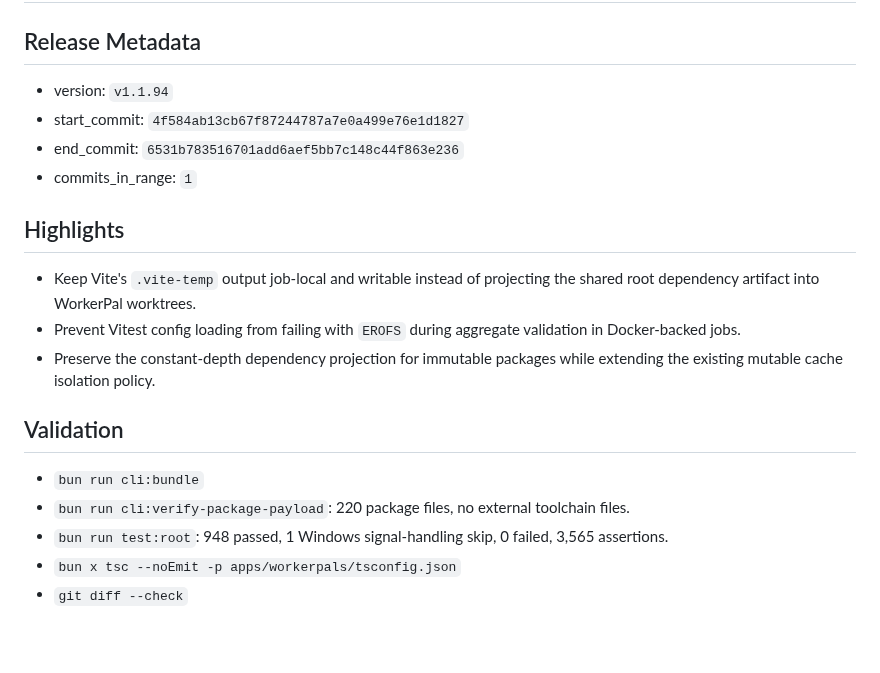
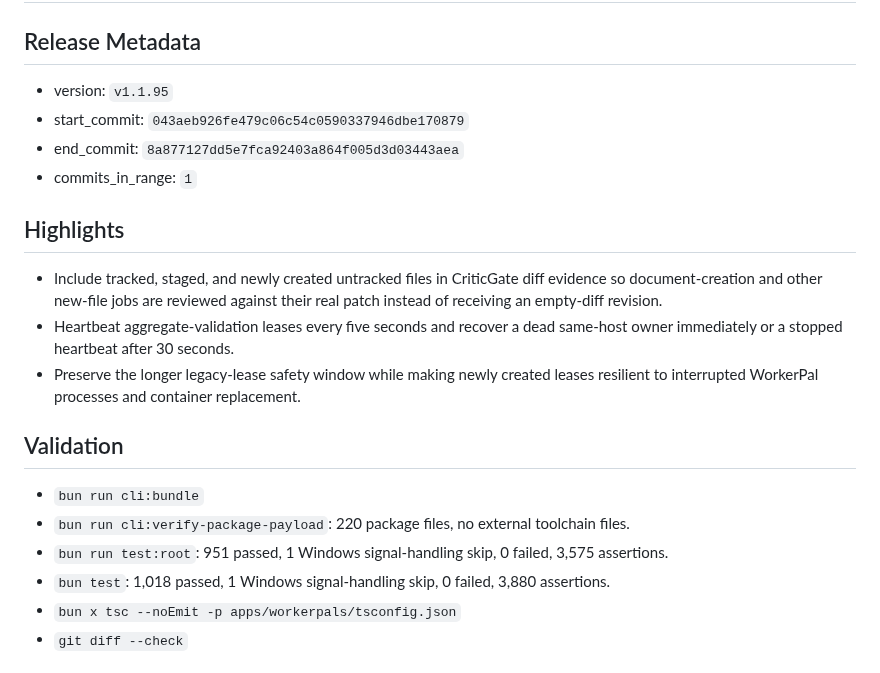
Before and after one commit to PushPalsDev/pushpals, a Markdown page: release_log.md, the part around the change. Rendered like a GitHub page; blank space fills up the shorter version.

Commit message:
docs(release): prepare v1.1.95

```diff
--- a/release_log.md
+++ b/release_log.md
@@ -2,22 +2,23 @@
 
 ## Release Metadata
 
-- version: `v1.1.94`
-- start_commit: `4f584ab13cb67f87244787a7e0a499e76e1d1827`
-- end_commit: `6531b783516701add6aef5bb7c148c44f863e236`
+- version: `v1.1.95`
+- start_commit: `043aeb926fe479c06c54c0590337946dbe170879`
+- end_commit: `8a877127dd5e7fca92403a864f005d3d03443aea`
 - commits_in_range: `1`
 
 ## Highlights
 
-- Keep Vite's `.vite-temp` output job-local and writable instead of projecting the shared root dependency artifact into WorkerPal worktrees.
-- Prevent Vitest config loading from failing with `EROFS` during aggregate validation in Docker-backed jobs.
-- Preserve the constant-depth dependency projection for immutable packages while extending the existing mutable cache isolation policy.
+- Include tracked, staged, and newly created untracked files in CriticGate diff evidence so document-creation and other new-file jobs are reviewed against their real patch instead of receiving an empty-diff revision.
+- Heartbeat aggregate-validation leases every five seconds and recover a dead same-host owner immediately or a stopped heartbeat after 30 seconds.
+- Preserve the longer legacy-lease safety window while making newly created leases resilient to interrupted WorkerPal processes and container replacement.
 
 ## Validation
 
 - `bun run cli:bundle`
 - `bun run cli:verify-package-payload`: 220 package files, no external toolchain files.
-- `bun run test:root`: 948 passed, 1 Windows signal-handling skip, 0 failed, 3,565 assertions.
+- `bun run test:root`: 951 passed, 1 Windows signal-handling skip, 0 failed, 3,575 assertions.
+- `bun test`: 1,018 passed, 1 Windows signal-handling skip, 0 failed, 3,880 assertions.
 - `bun x tsc --noEmit -p apps/workerpals/tsconfig.json`
 - `git diff --check`
 
```
